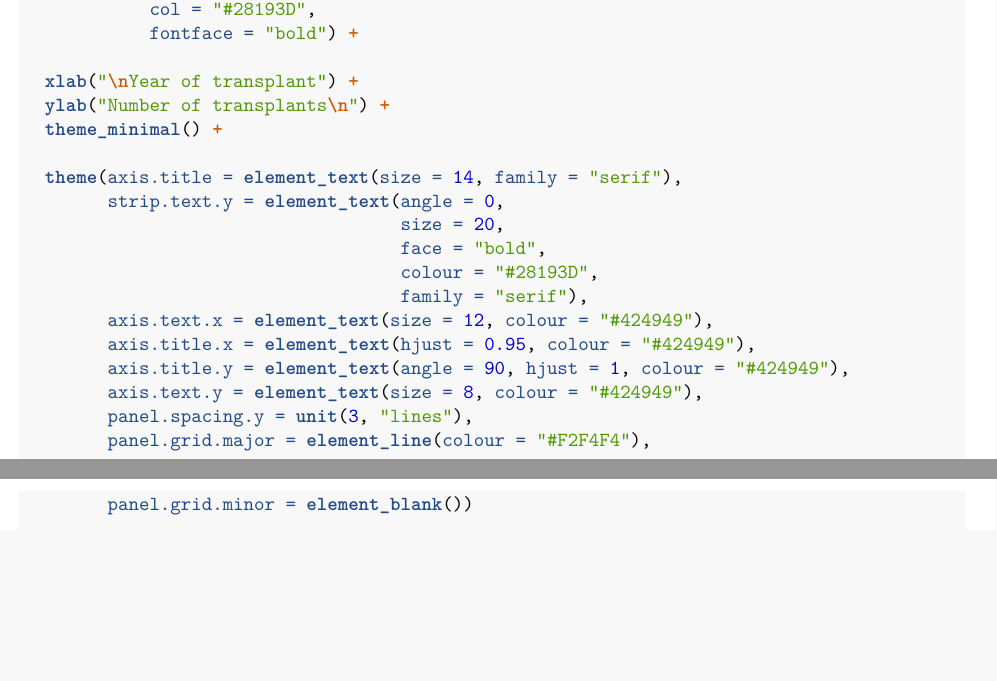
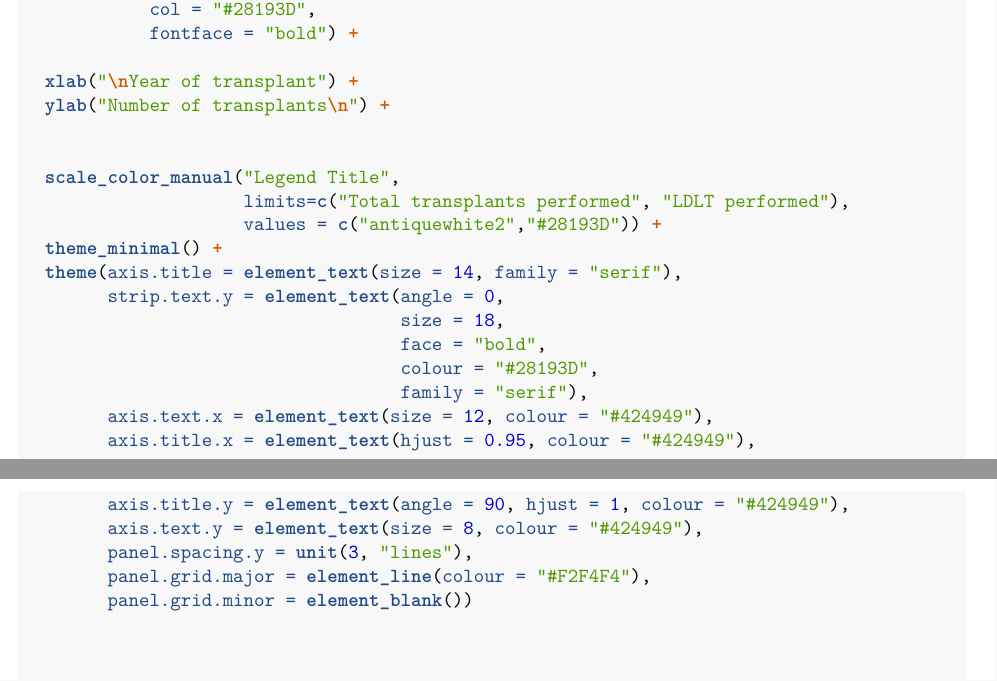
Before and after one commit to tivanics/International-LDLT, an R Markdown document (Analysis/Forfigure/Gabi[1].Rmd): two parts of pages 6 and 7 of 9 before the commit and two parts of pages 6 and 7 of 10 after it, joined at a grey line, cut so that both start at the same text, the shorter picture padded with empty space. Rendered offline with R 4.5, knitr and Pandoc, then LaTeX, with nearby package versions; some code elsewhere in the file could not run offline.

Commit message:
just a commit of local env so I can get latest repo changes

```diff
--- a/Analysis/Forfigure/Gabi[1].Rmd
+++ b/Analysis/Forfigure/Gabi[1].Rmd
@@ -204,11 +204,15 @@ ggp <- ggplot(NULL, aes(TX_YR, countYEAR)) +    # Draw ggplot2 plot based on two
 
   xlab("\nYear of transplant") +
   ylab("Number of transplants\n") +
+
+
+  scale_color_manual("Legend Title",
+                     limits=c("Total transplants performed", "LDLT performed"),
+                     values = c("antiquewhite2","#28193D")) +
   theme_minimal() +
-
   theme(axis.title = element_text(size = 14, family = "serif"),
         strip.text.y = element_text(angle = 0,
-                                    size = 20,
+                                    size = 18,
                                     face = "bold",
                                     colour = "#28193D",
                                     family = "serif"),
```
Also changed, not shown: 3 other files.
